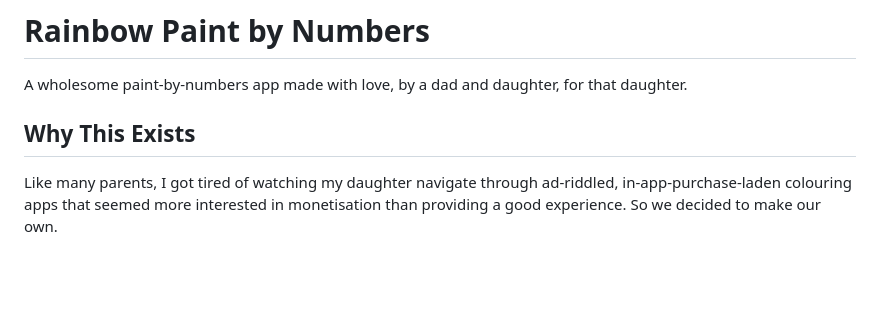
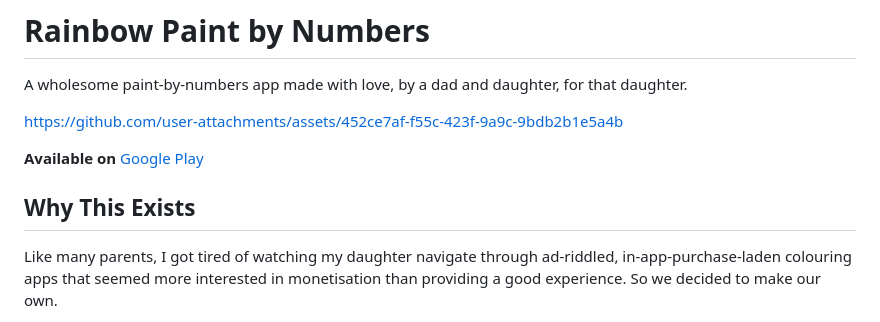
Before and after one commit to lewis-king/rainbow-paint-by-numbers, a Markdown page: README.md, the part around one of its changes. GitHub-like rendering; blank space fills up the shorter version.

```diff
--- a/README.md
+++ b/README.md
@@ -2,7 +2,15 @@
 
 A wholesome paint-by-numbers app made with love, by a dad and daughter, for that daughter.
 
+
+https://github.com/user-attachments/assets/452ce7af-f55c-423f-9a9c-9bdb2b1e5a4b
+
+
+**Available on**
+[Google Play](https://play.google.com/store/apps/details?id=king.meezy.rainbowpaintbynumbers)
+
 ## Why This Exists
+
 
 Like many parents, I got tired of watching my daughter navigate through ad-riddled, in-app-purchase-laden colouring apps that seemed more interested in monetisation than providing a good experience. So we decided to make our own.
 
```
Also changed, not shown: other parts of README.md (+2 -1 lines).
